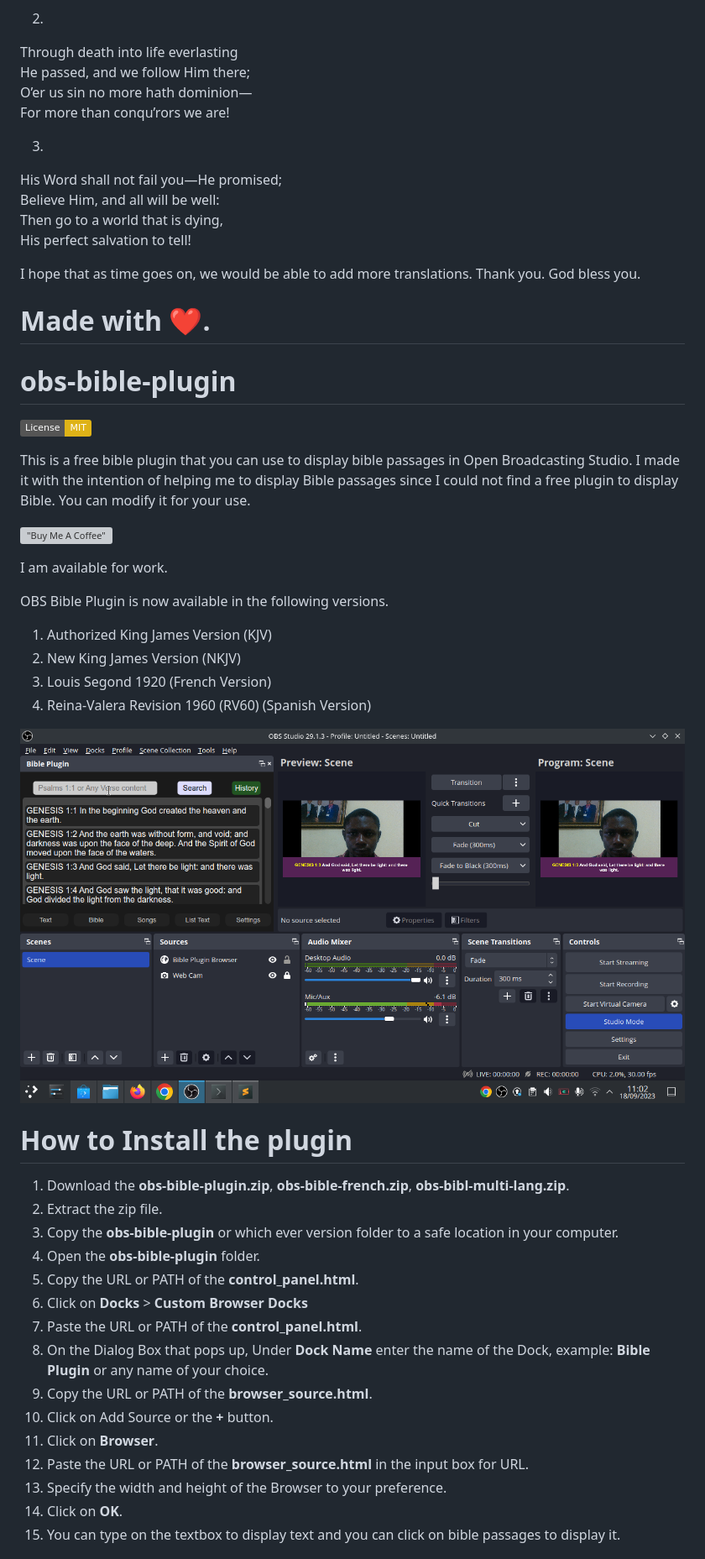
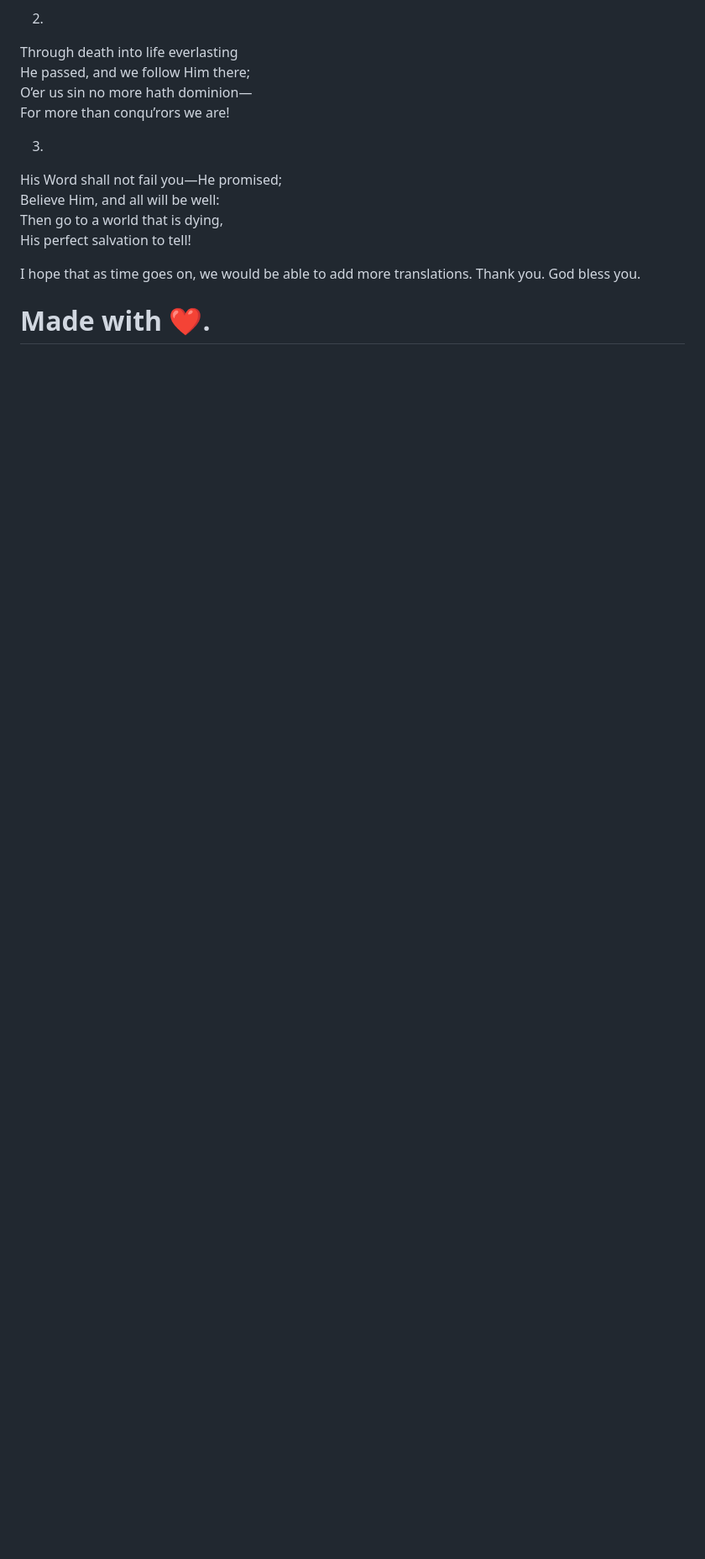
Before and after one commit to Tosin-JD/obs-bible-plugin, a Markdown page: README.md, the part around one of its changes. Shown at 84% size. Drawn GitHub-style; badges without logos; blank space fills up the shorter version; grey boxes are pictures that could not be loaded.

```diff
--- a/README.md
+++ b/README.md
@@ -81,43 +81,3 @@ I hope that as time goes on, we would be able to add more translations. Thank yo
 
 Made with ❤️.
 =======
-# obs-bible-plugin
-
-[![License: MIT](https://img.shields.io/badge/License-MIT-yellow.svg)](https://opensource.org/licenses/MIT)
-
-This is a free bible plugin that you can use to display bible passages in Open Broadcasting Studio.
-I made it with the intention of helping me to display Bible passages since I could not find a free plugin to display Bible.
-You can modify it for your use.
-
-[!["Buy Me A Coffee"](https://www.buymeacoffee.com/assets/img/custom_images/orange_img.png)](https://www.buymeacoffee.com/tosin789)
-
-I am available for work.
-
-OBS Bible Plugin is now available in the following versions.
-
-1. Authorized King James Version (KJV)
-2. New King James Version (NKJV)
-3. Louis Segond 1920 (French Version)
-4. Reina-Valera Revision 1960 (RV60) (Spanish Version)
-
-![alt text](https://github.com/Tosin-JD/obs-bible-plugin/blob/main/Screenshot_20230918_110233.png)
-
-
-# How to Install the plugin
-1. Download the **obs-bible-plugin.zip**, **obs-bible-french.zip**, **obs-bibl-multi-lang.zip**.
-2. Extract the zip file.
-3. Copy the **obs-bible-plugin** or which ever version folder to a safe location in your computer.
-4. Open the **obs-bible-plugin** folder.
-5. Copy the URL or PATH of the **control_panel.html**.
-6. Click on **Docks** > **Custom Browser Docks**
-7. Paste the URL or PATH of the **control_panel.html**.
-8. On the Dialog Box that pops up, Under **Dock Name** enter the name of the Dock, example: **Bible Plugin** or any name of your choice.
-9. Copy the URL or PATH of the **browser_source.html**.
-10. Click on Add Source or the **+** button.
-11. Click on **Browser**.
-12. Paste the URL or PATH of the **browser_source.html** in the input box for URL.
-13. Specify the width and height of the Browser to your preference.
-14. Click on **OK**.
-15. You can type on the textbox to display text and you can click on bible passages to display it.
-
-
```
Also changed, not shown: other parts of README.md (+0 -42 lines).
